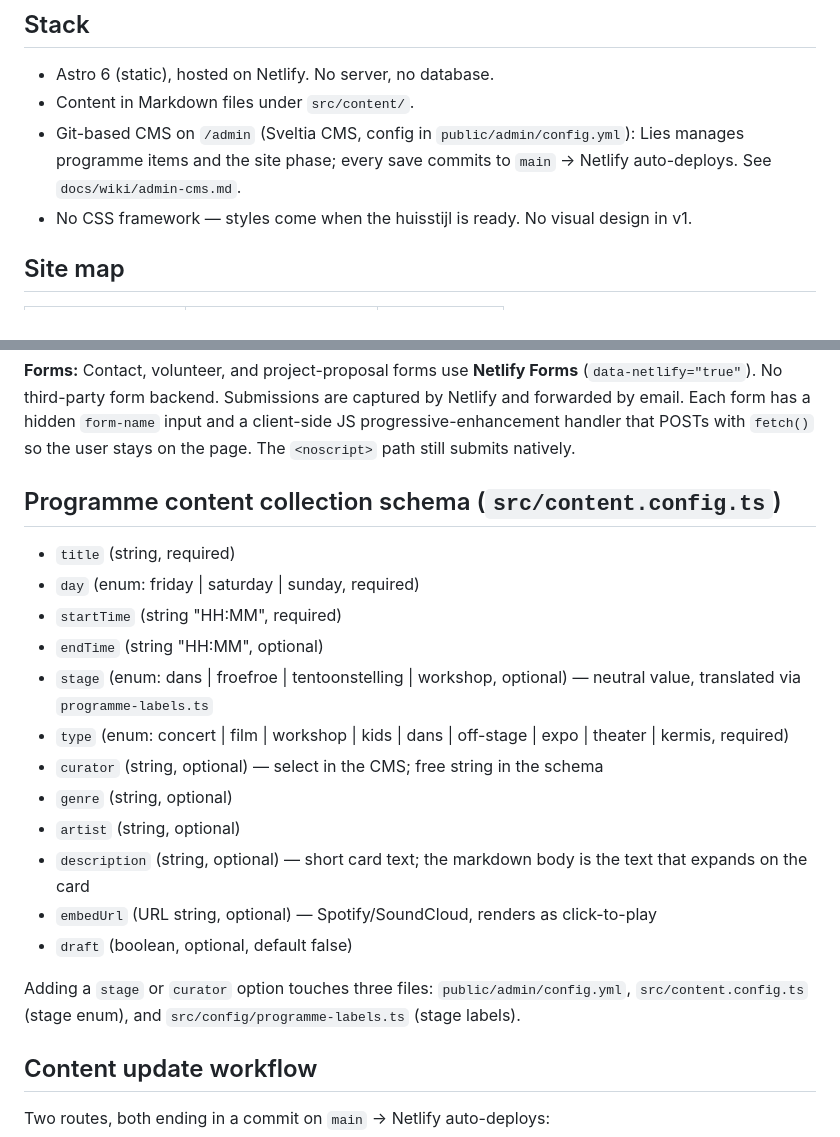
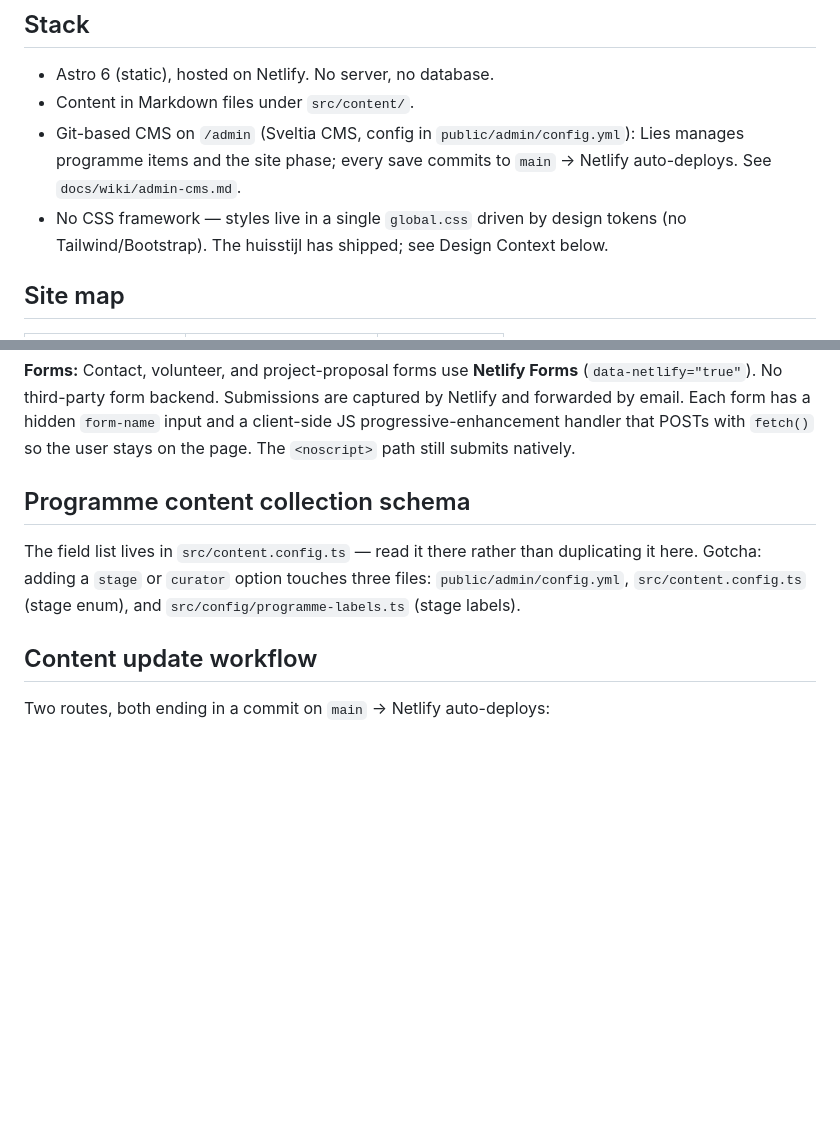
Before and after one commit to fritsbits/plazey, a Markdown page: site/CLAUDE.md, 2 parts joined by grey strips. Rendered like a GitHub page; blank space fills up the shorter version.

Commit message:
docs(claude): fix stale project memory in docs + site CLAUDE.md
- docs/CLAUDE.md: correct stale project context — site is built (Astro,
  this repo) not "Wix, being rebuilt", status is live not "build not
  started", and record the Sveltia /admin CMS (was "no CMS in v1", which
  contradicted site/CLAUDE.md).
- site/CLAUDE.md: drop stale "No visual design in v1" (huisstijl shipped);
  replace the copied content-collection schema block with a pointer to
  src/content.config.ts, keeping the "touches three files" gotcha.

Why: the memory files described a pre-build state and disagreed with each
other on the CMS, which could mislead a session working under docs/ or site/.

Co-Authored-By: Claude Opus 4.8 <noreply@anthropic.com>

```diff
--- a/site/CLAUDE.md
+++ b/site/CLAUDE.md
@@ -15,7 +15,7 @@ npx astro check   # TypeScript check (0 errors expected; ignore zod deprecation
 - Astro 6 (static), hosted on Netlify. No server, no database.
 - Content in Markdown files under `src/content/`.
 - Git-based CMS on `/admin` (Sveltia CMS, config in `public/admin/config.yml`): Lies manages programme items and the site phase; every save commits to `main` → Netlify auto-deploys. See `docs/wiki/admin-cms.md`.
-- No CSS framework — styles come when the huisstijl is ready. No visual design in v1.
+- No CSS framework — styles live in a single `global.css` driven by design tokens (no Tailwind/Bootstrap). The huisstijl has shipped; see Design Context below.
 
 ## Site map
 
@@ -56,22 +56,9 @@ Note: `/fr/pratique/` exists as a 301 redirect to `/fr/infos-pratiques/`.
 
 **Forms:** Contact, volunteer, and project-proposal forms use **Netlify Forms** (`data-netlify="true"`). No third-party form backend. Submissions are captured by Netlify and forwarded by email. Each form has a hidden `form-name` input and a client-side JS progressive-enhancement handler that POSTs with `fetch()` so the user stays on the page. The `<noscript>` path still submits natively.
 
-## Programme content collection schema (`src/content.config.ts`)
+## Programme content collection schema
 
-- `title` (string, required)
-- `day` (enum: friday | saturday | sunday, required)
-- `startTime` (string "HH:MM", required)
-- `endTime` (string "HH:MM", optional)
-- `stage` (enum: dans | froefroe | tentoonstelling | workshop, optional) — neutral value, translated via `programme-labels.ts`
-- `type` (enum: concert | film | workshop | kids | dans | off-stage | expo | theater | kermis, required)
-- `curator` (string, optional) — select in the CMS; free string in the schema
-- `genre` (string, optional)
-- `artist` (string, optional)
-- `description` (string, optional) — short card text; the markdown body is the text that expands on the card
-- `embedUrl` (URL string, optional) — Spotify/SoundCloud, renders as click-to-play
-- `draft` (boolean, optional, default false)
-
-Adding a `stage` or `curator` option touches three files: `public/admin/config.yml`, `src/content.config.ts` (stage enum), and `src/config/programme-labels.ts` (stage labels).
+The field list lives in `src/content.config.ts` — read it there rather than duplicating it here. Gotcha: adding a `stage` or `curator` option touches three files: `public/admin/config.yml`, `src/content.config.ts` (stage enum), and `src/config/programme-labels.ts` (stage labels).
 
 ## Content update workflow
 
```
Also changed, not shown: docs/CLAUDE.md (+3 -3 lines).
